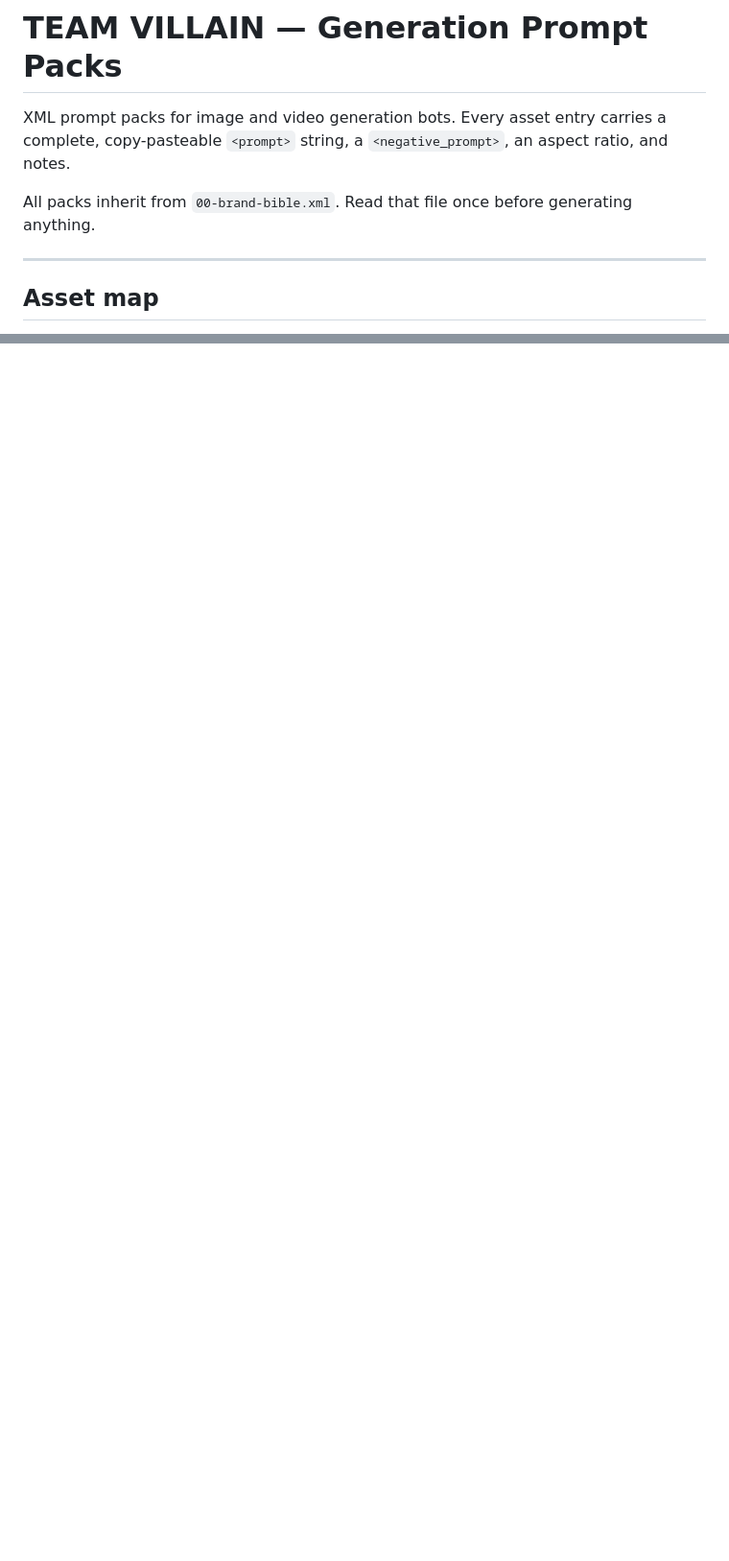
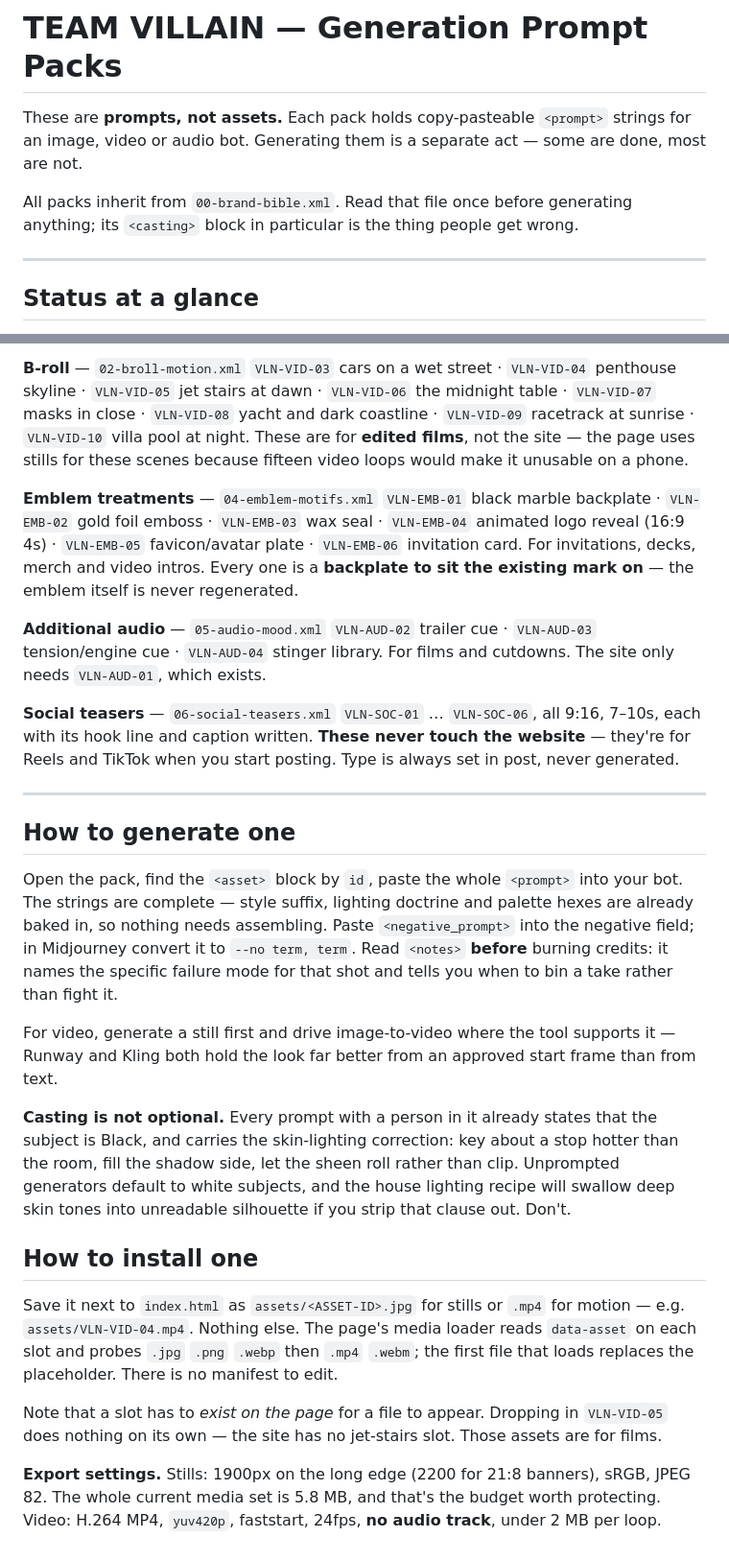
Before and after one commit to dre15w1/TeamVillain, a Markdown page: xml/README.md, 2 parts joined by grey strips. Shown at 96% size. Rendered like a GitHub page; blank space fills up the shorter version.

```diff
--- a/xml/README.md
+++ b/xml/README.md
@@ -1,11 +1,12 @@
 # TEAM VILLAIN — Generation Prompt Packs
 
-XML prompt packs for image and video generation bots. Every asset entry carries a complete,
-copy-pasteable `<prompt>` string, a `<negative_prompt>`, an aspect ratio, and notes.
+These are **prompts, not assets.** Each pack holds copy-pasteable `<prompt>` strings for an
+image, video or audio bot. Generating them is a separate act — some are done, most are not.
 
-All packs inherit from `00-brand-bible.xml`. Read that file once before generating anything.
+All packs inherit from `00-brand-bible.xml`. Read that file once before generating anything;
+its `<casting>` block in particular is the thing people get wrong.
 
 ---
 
-## Asset map
+## Status at a glance
 
@@ -86,0 +68,55 @@ never generated.
+**B-roll** — `02-broll-motion.xml`
+`VLN-VID-03` cars on a wet street · `VLN-VID-04` penthouse skyline · `VLN-VID-05` jet stairs
+at dawn · `VLN-VID-06` the midnight table · `VLN-VID-07` masks in close · `VLN-VID-08` yacht
+and dark coastline · `VLN-VID-09` racetrack at sunrise · `VLN-VID-10` villa pool at night.
+These are for **edited films**, not the site — the page uses stills for these scenes because
+fifteen video loops would make it unusable on a phone.
+
+**Emblem treatments** — `04-emblem-motifs.xml`
+`VLN-EMB-01` black marble backplate · `VLN-EMB-02` gold foil emboss · `VLN-EMB-03` wax seal ·
+`VLN-EMB-04` animated logo reveal (16:9 4s) · `VLN-EMB-05` favicon/avatar plate ·
+`VLN-EMB-06` invitation card. For invitations, decks, merch and video intros. Every one is a
+**backplate to sit the existing mark on** — the emblem itself is never regenerated.
+
+**Additional audio** — `05-audio-mood.xml`
+`VLN-AUD-02` trailer cue · `VLN-AUD-03` tension/engine cue · `VLN-AUD-04` stinger library.
+For films and cutdowns. The site only needs `VLN-AUD-01`, which exists.
+
+**Social teasers** — `06-social-teasers.xml`
+`VLN-SOC-01` … `VLN-SOC-06`, all 9:16, 7–10s, each with its hook line and caption written.
+**These never touch the website** — they're for Reels and TikTok when you start posting.
+Type is always set in post, never generated.
+
+---
+
+## How to generate one
+
+Open the pack, find the `<asset>` block by `id`, paste the whole `<prompt>` into your bot.
+The strings are complete — style suffix, lighting doctrine and palette hexes are already
+baked in, so nothing needs assembling. Paste `<negative_prompt>` into the negative field; in
+Midjourney convert it to `--no term, term`. Read `<notes>` **before** burning credits: it
+names the specific failure mode for that shot and tells you when to bin a take rather than
+fight it.
+
+For video, generate a still first and drive image-to-video where the tool supports it —
+Runway and Kling both hold the look far better from an approved start frame than from text.
+
+**Casting is not optional.** Every prompt with a person in it already states that the subject
+is Black, and carries the skin-lighting correction: key about a stop hotter than the room,
+fill the shadow side, let the sheen roll rather than clip. Unprompted generators default to
+white subjects, and the house lighting recipe will swallow deep skin tones into unreadable
+silhouette if you strip that clause out. Don't.
+
+## How to install one
+
+Save it next to `index.html` as `assets/<ASSET-ID>.jpg` for stills or `.mp4` for motion —
+e.g. `assets/VLN-VID-04.mp4`. Nothing else. The page's media loader reads `data-asset` on
+each slot and probes `.jpg` `.png` `.webp` then `.mp4` `.webm`; the first file that loads
+replaces the placeholder. There is no manifest to edit.
+
+Note that a slot has to *exist on the page* for a file to appear. Dropping in `VLN-VID-05`
+does nothing on its own — the site has no jet-stairs slot. Those assets are for films.
+
+**Export settings.** Stills: 1900px on the long edge (2200 for 21:8 banners), sRGB, JPEG 82.
+The whole current media set is 5.8 MB, and that's the budget worth protecting. Video: H.264
+MP4, `yuv420p`, faststart, 24fps, **no audio track**, under 2 MB per loop.
```
Also changed, not shown: other parts of xml/README.md (+49 -69 lines).
